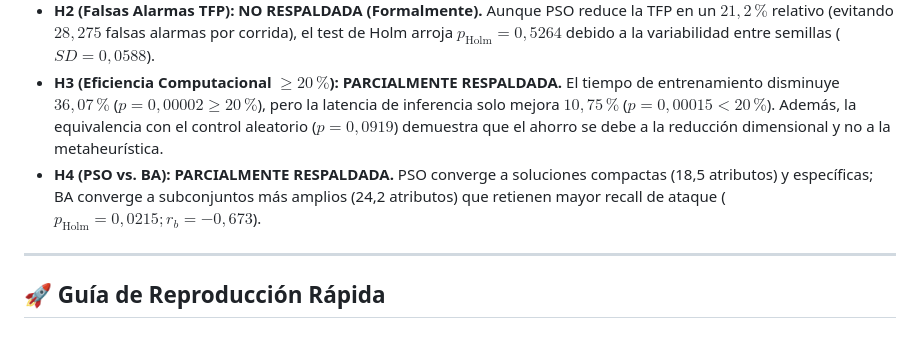
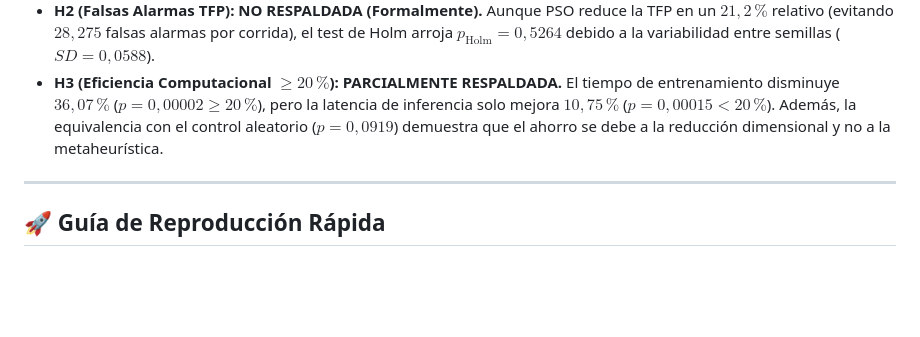
Before and after one commit to lobolunar375/thesis_ids_mawi, a Markdown page: README.md, the part around the change. Drawn GitHub-style; blank space fills up the shorter version.

Commit message:
Update results section in README.md

```diff
--- a/README.md
+++ b/README.md
@@ -187,7 +187,7 @@ Evaluación de la transferibilidad temporal inter-capturas:
 * **H1 (Eficacia $F_1$-macro): NO RESPALDADA.** PSO no difiere estadísticamente de la línea base ($p_{\text{Holm}} = 1{,}0000; r_b = +0{,}019$) y BA es inferior ($p_{\text{Holm}} < 0{,}001$). Además, PSO reduce el recall en $6{,}39\text{ pp}$ ($8{,}98\,\%$; $p_{\text{Holm}} < 0{,}001$).
 * **H2 (Falsas Alarmas TFP): NO RESPALDADA (Formalmente).** Aunque PSO reduce la TFP en un $21{,}2\,\%$ relativo (evitando $28{,}275$ falsas alarmas por corrida), el test de Holm arroja $p_{\text{Holm}} = 0{,}5264$ debido a la variabilidad entre semillas ($SD = 0{,}0588$).
 * **H3 (Eficiencia Computacional $\ge 20\,\%$): PARCIALMENTE RESPALDADA.** El tiempo de entrenamiento disminuye **$36{,}07\,\%$** ($p = 0{,}00002 \ge 20\,\%$), pero la latencia de inferencia solo mejora **$10{,}75\,\%$** ($p = 0{,}00015 < 20\,\%$). Además, la equivalencia con el control aleatorio ($p = 0{,}0919$) demuestra que el ahorro se debe a la reducción dimensional y no a la metaheurística.
-* **H4 (PSO vs. BA): PARCIALMENTE RESPALDADA.** PSO converge a soluciones compactas (18,5 atributos) y específicas; BA converge a subconjuntos más amplios (24,2 atributos) que retienen mayor recall de ataque ($p_{\text{Holm}} = 0{,}0215; r_b = -0{,}673$).
+
 
 ---
 
```
